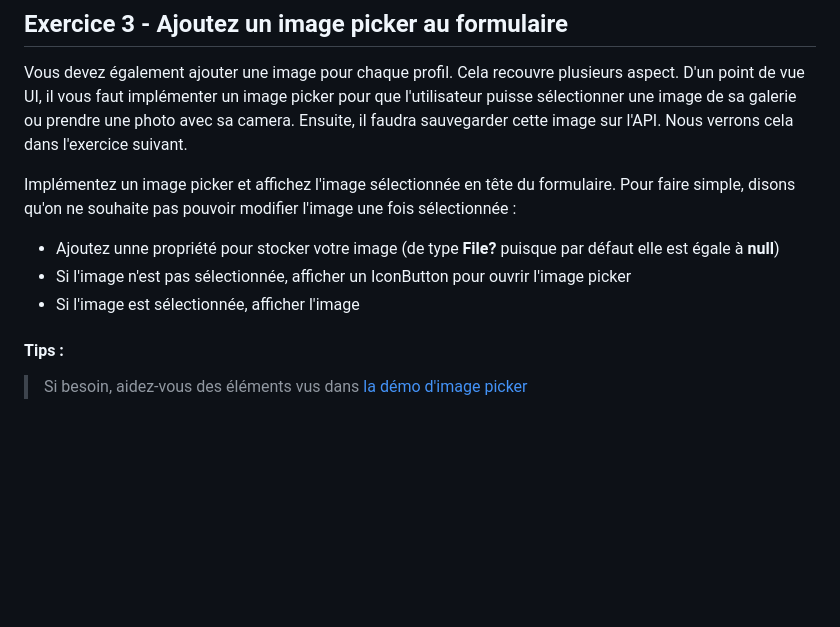
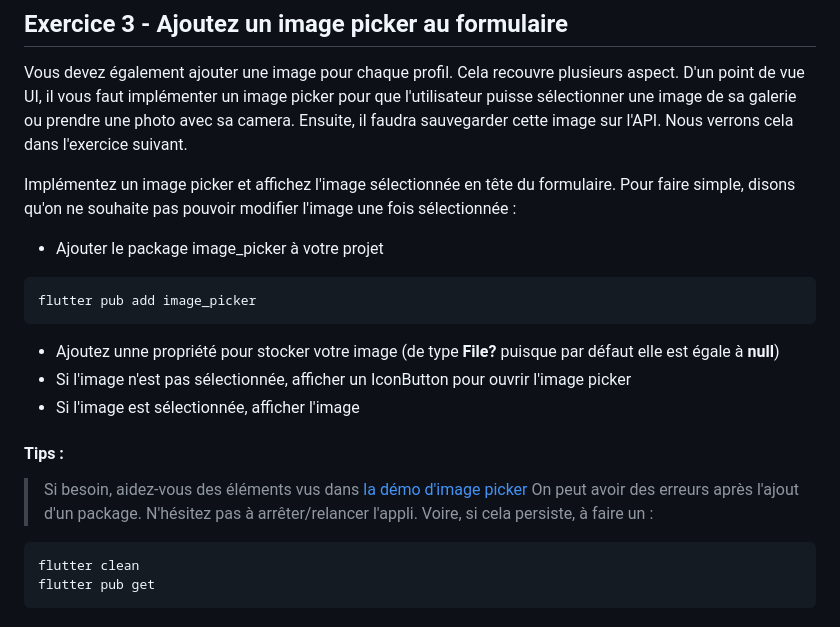
Before and after one commit to oulanbator/cours_flutter_profile_form, a Markdown page: README.md, the part around the change. Drawn GitHub-style; blank space fills up the shorter version.

````diff
--- a/README.md
+++ b/README.md
@@ -87,9 +87,20 @@ Vous devez également ajouter une image pour chaque profil. Cela recouvre plusie
 Ensuite, il faudra sauvegarder cette image sur l'API. Nous verrons cela dans l'exercice suivant.
 
 Implémentez un image picker et affichez l'image sélectionnée en tête du formulaire. Pour faire simple, disons qu'on ne souhaite pas pouvoir modifier l'image une fois sélectionnée :
+- Ajouter le package image_picker à votre projet
+
+```
+flutter pub add image_picker
+```
+
 - Ajoutez unne propriété pour stocker votre image (de type **File?** puisque par défaut elle est égale à **null**)
 - Si l'image n'est pas sélectionnée, afficher un IconButton pour ouvrir l'image picker
 - Si l'image est sélectionnée, afficher l'image
 
 #### Tips :
 > Si besoin, aidez-vous des éléments vus dans [la démo d'image picker](https://github.com/oulanbator/demo_imagepicker)
+> On peut avoir des erreurs après l'ajout d'un package. N'hésitez pas à arrêter/relancer l'appli. Voire, si cela persiste, à faire un :
+```
+flutter clean
+flutter pub get
+```
````
